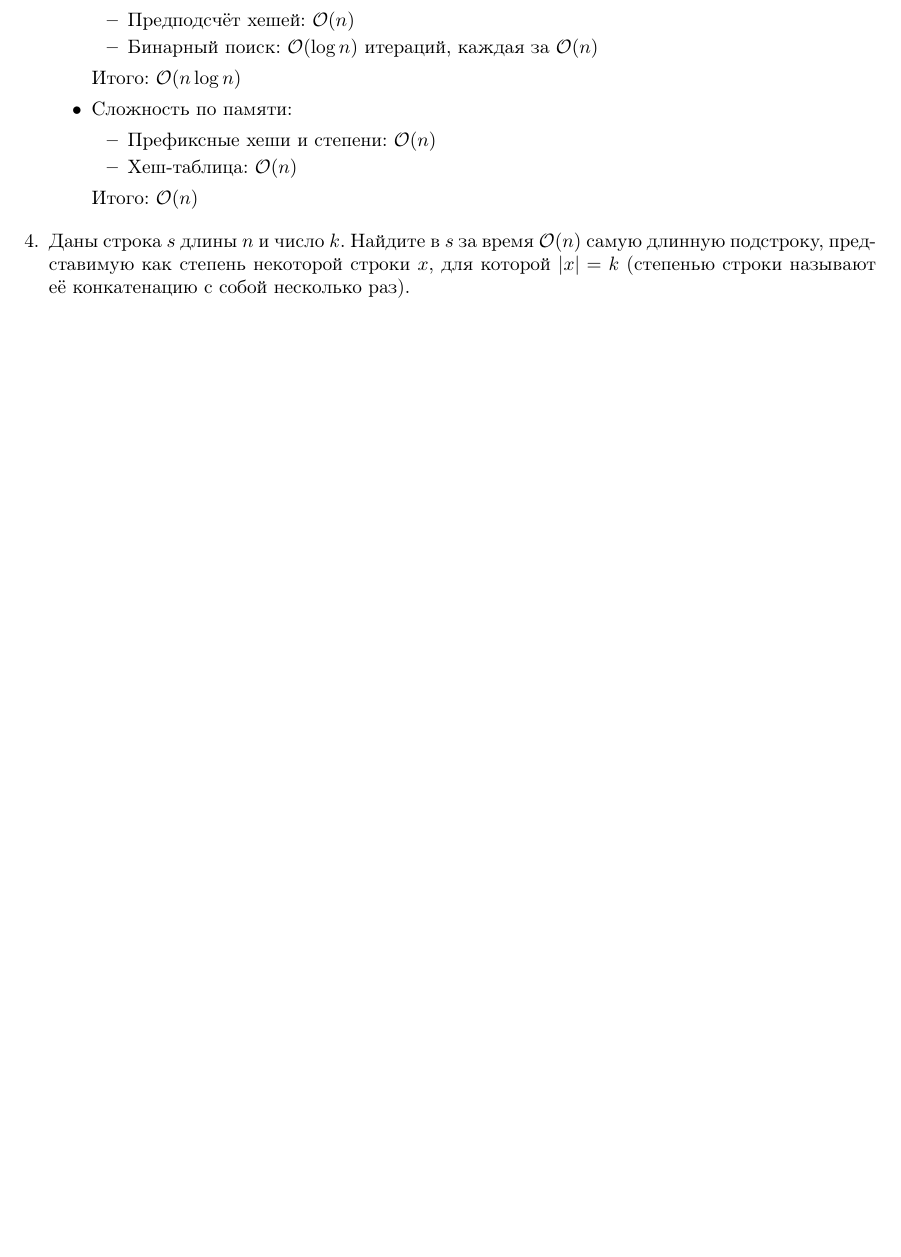
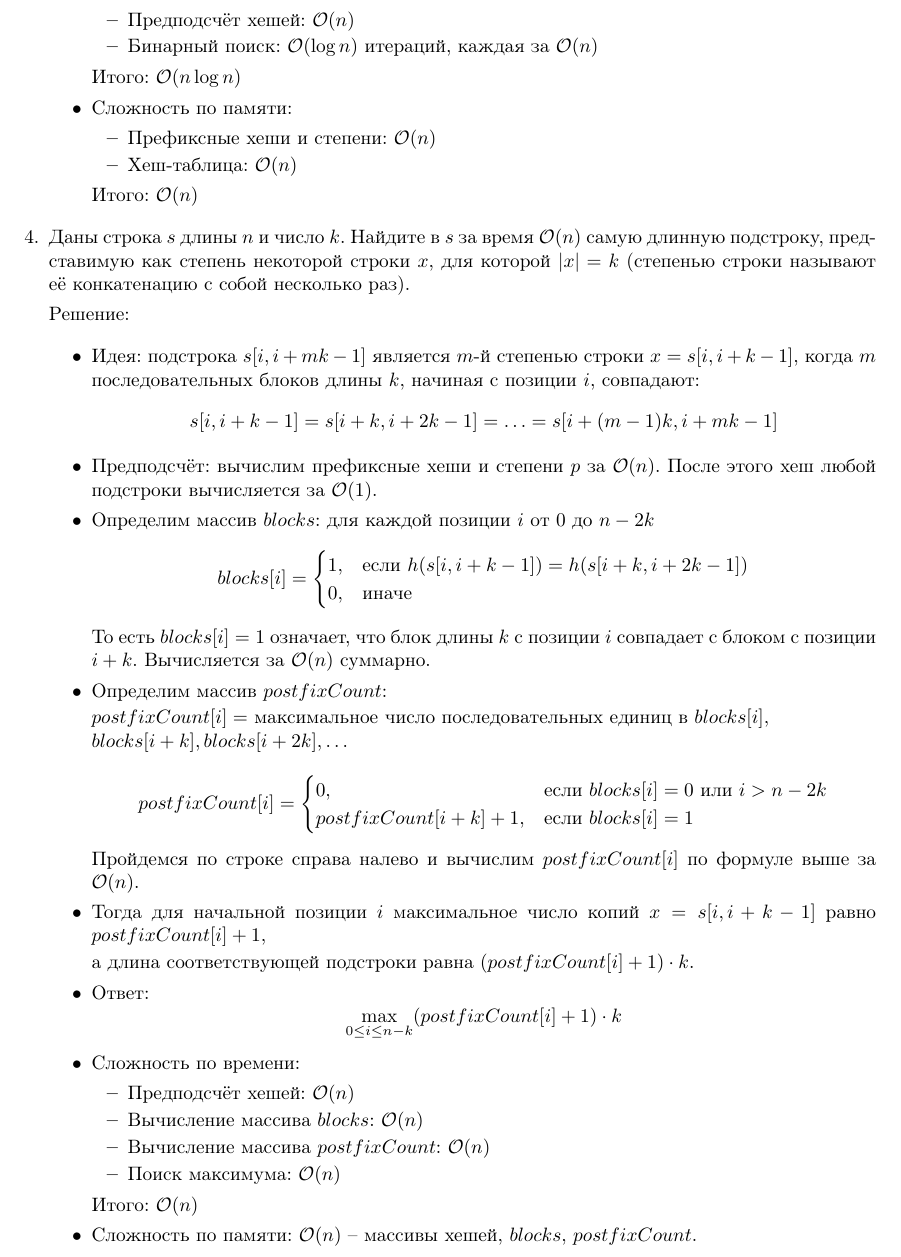
Before and after one commit to LostImagin4tion/mhs-algo-tex-hw, a LaTeX document (algo_template.tex, which reads hw/hw-sem02-cls06.tex): part of page 3 of 3 before the commit and part of page 3 of 4 after it, cut so that both start at the same text, the shorter picture padded with empty space. Compiled offline with pdfLaTeX.

Commit message:
[hw-sem02-cls06] completed task 4

```diff
--- a/hw/hw-sem02-cls06.tex
+++ b/hw/hw-sem02-cls06.tex
@@ -137,6 +137,51 @@
     представимую как степень  некоторой строки $x$, для которой $|x| = k$ (степенью строки
     называют её конкатенацию с собой несколько раз).
 
+    Решение:
+
+    \begin{itemize}
+      \item Идея: подстрока $s[i, i + mk - 1]$ является $m$-й степенью строки $x = s[i, i+k-1]$,
+      когда $m$ последовательных блоков длины $k$, начиная с позиции $i$, совпадают:
+      $$s[i, i+k-1] = s[i+k, i+2k-1] = \ldots = s[i+(m-1)k, i+mk-1]$$
+
+      \item Предподсчёт: вычислим префиксные хеши и степени $p$ за $\O(n)$.
+      После этого хеш любой подстроки вычисляется за $\O(1)$.
+
+      \item Определим массив $blocks$: для каждой позиции $i$ от $0$ до $n - 2k$
+      $$blocks[i] = \begin{cases} 1, & \text{если } h(s[i, i+k-1]) = h(s[i+k, i+2k-1]) \\ 0, & \text{иначе} \end{cases}$$
+      То есть $blocks[i] = 1$ означает, что блок длины $k$ с позиции $i$ совпадает с блоком с позиции $i + k$.
+      Вычисляется за $\O(n)$ суммарно.
+
+      \item Определим массив $postfixCount$:
+
+      $postfixCount[i] = $ максимальное число последовательных единиц в
+      $blocks[i], $ \newline $ blocks[i+k], blocks[i+2k], \ldots$
+
+      $$postfixCount[i] = \begin{cases} 0, & \text{если } blocks[i] = 0 \text{ или } i > n - 2k \\ postfixCount[i + k] + 1, & \text{если } blocks[i] = 1 \end{cases}$$
+
+      Пройдемся по строке справа налево и вычислим $postfixCount[i]$ по формуле выше за $\O(n)$.
+
+      \item Тогда для начальной позиции $i$ максимальное число копий $x = s[i, i+k-1]$ равно $postfixCount[i] + 1$,
+
+      а длина соответствующей подстроки равна $(postfixCount[i] + 1) \cdot k$.
+
+      \item Ответ:
+      $$\max_{0 \leq i \leq n - k} (postfixCount[i] + 1) \cdot k$$
+
+      \item Сложность по времени:
+      \begin{itemize}
+        \item Предподсчёт хешей: $\O(n)$
+        \item Вычисление массива $blocks$: $\O(n)$
+        \item Вычисление массива $postfixCount$: $\O(n)$
+        \item Поиск максимума: $\O(n)$
+      \end{itemize}
+
+      Итого: $\O(n)$
+
+      \item Сложность по памяти: $\O(n)$ -- массивы хешей, $blocks$, $postfixCount$.
+
+    \end{itemize}
+
   \item
     Найти подстроку в тексте. При сравнении строк, если несовпадений символов было не более~$k$, строки считаются равными. $\O(nk \log n)$.
 
```
